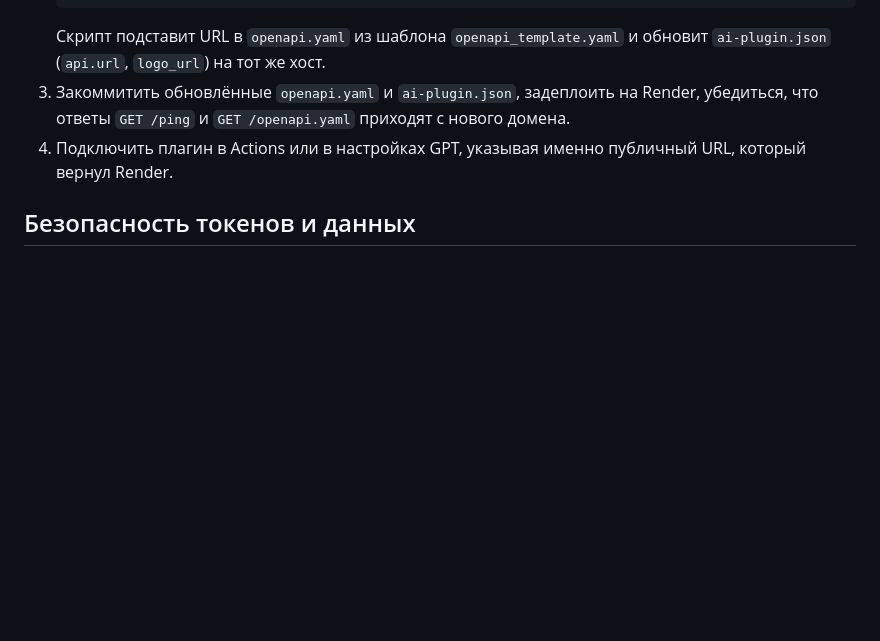
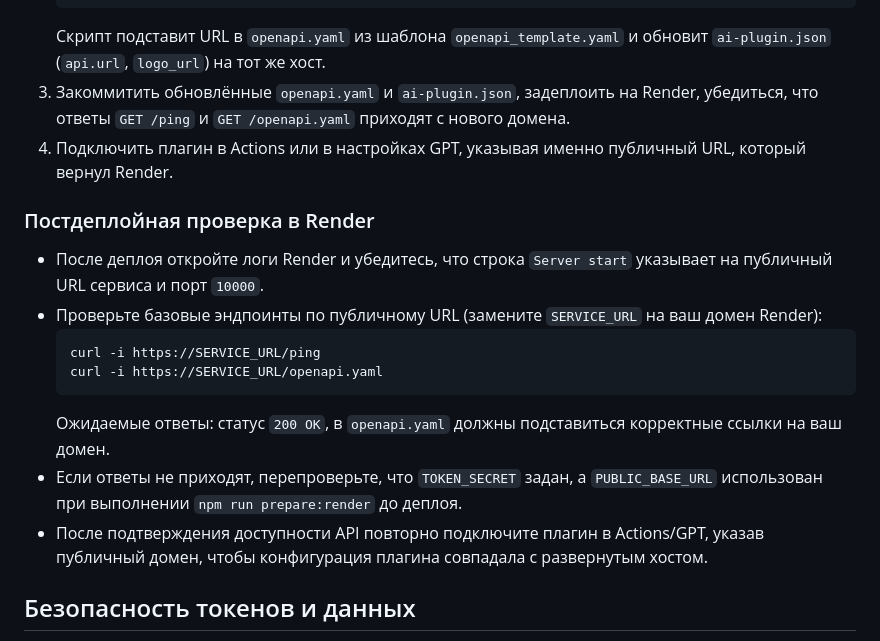
Before and after one commit to redvampir/sofia-memory-plugin, a Markdown page: README.md, the part around the change. Drawn GitHub-style; blank space fills up the shorter version.

Commit message:
Добавить постдеплойную проверку Render

````diff
--- a/README.md
+++ b/README.md
@@ -35,6 +35,18 @@ Sofia Memory Plugin \u2014 это небольшой сервис на Node.js,
    Скрипт подставит URL в `openapi.yaml` из шаблона `openapi_template.yaml` и обновит `ai-plugin.json` (`api.url`, `logo_url`) на тот же хост.
 3. Закоммитить обновлённые `openapi.yaml` и `ai-plugin.json`, задеплоить на Render, убедиться, что ответы `GET /ping` и `GET /openapi.yaml` приходят с нового домена.
 4. Подключить плагин в Actions или в настройках GPT, указывая именно публичный URL, который вернул Render.
+
+### Постдеплойная проверка в Render
+
+- После деплоя откройте логи Render и убедитесь, что строка `Server start` указывает на публичный URL сервиса и порт `10000`.
+- Проверьте базовые эндпоинты по публичному URL (замените `SERVICE_URL` на ваш домен Render):
+  ```bash
+  curl -i https://SERVICE_URL/ping
+  curl -i https://SERVICE_URL/openapi.yaml
+  ```
+  Ожидаемые ответы: статус `200 OK`, в `openapi.yaml` должны подставиться корректные ссылки на ваш домен.
+- Если ответы не приходят, перепроверьте, что `TOKEN_SECRET` задан, а `PUBLIC_BASE_URL` использован при выполнении `npm run prepare:render` до деплоя.
+- После подтверждения доступности API повторно подключите плагин в Actions/GPT, указав публичный домен, чтобы конфигурация плагина совпадала с развернутым хостом.
 
 ## Безопасность токенов и данных
 
````
